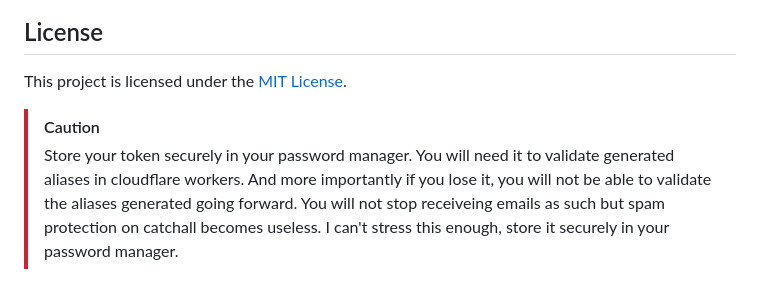
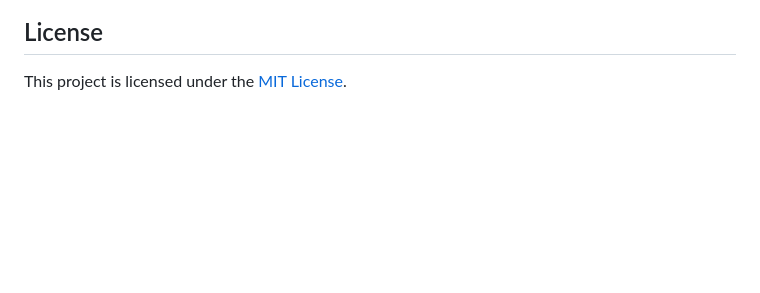
Before and after one commit to CutTheCrapTech/email-alias-extensions, a Markdown page: README.md, the part around the change. Rendered like a GitHub page; blank space fills up the shorter version.

Commit message:
fix: make warning more visible - 6

```diff
--- a/README.md
+++ b/README.md
@@ -122,7 +122,3 @@ Pull requests are welcome! For major changes, please open an issue first to disc
 ## License
 
 This project is licensed under the [MIT License](LICENSE).
-
-> [!CAUTION]
->
-> Store your token securely in your password manager. You will need it to validate generated aliases in cloudflare workers. And more importantly if you lose it, you will not be able to validate the aliases generated going forward. You will not stop receiveing emails as such but spam protection on catchall becomes useless. I can't stress this enough, store it securely in your password manager.
```
